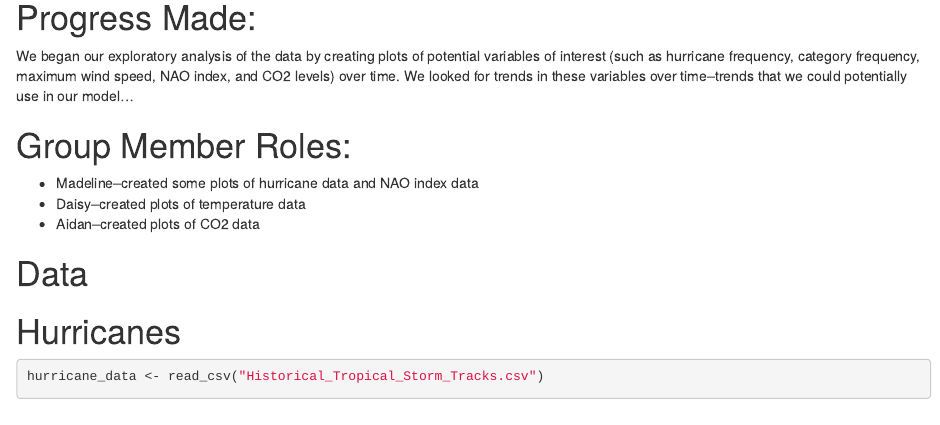
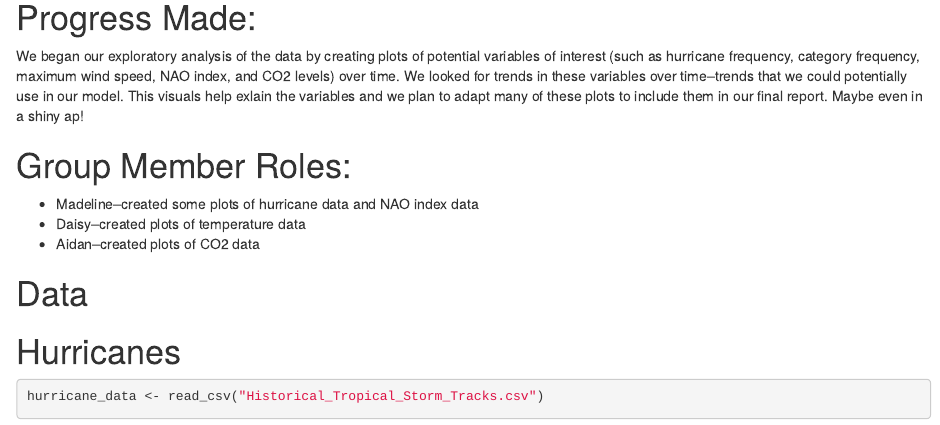
Before and after one commit to bosokcho/Capstone_Project, an R Markdown document (Project Checkpoint 4.Rmd): the page in a window 1100 px wide, from 200 px down. Rendered offline with R 4.5, knitr and Pandoc, with nearby package versions; some code elsewhere in the file could not run offline.

Commit message:
madeline

```diff
--- a/Project Checkpoint 4.Rmd
+++ b/Project Checkpoint 4.Rmd
@@ -23,7 +23,7 @@ library(viridis)
 
 # Progress Made:
 
-We began our exploratory analysis of the data by creating plots of potential variables of interest (such as hurricane frequency, category frequency, maximum wind speed, NAO index, and CO2 levels) over time.  We looked for trends in these variables over time--trends that we could potentially use in our model...
+We began our exploratory analysis of the data by creating plots of potential variables of interest (such as hurricane frequency, category frequency, maximum wind speed, NAO index, and CO2 levels) over time.  We looked for trends in these variables over time--trends that we could potentially use in our model.  This visuals help exlain the variables and we plan to adapt many of these plots to include them in our final report.  Maybe even in a shiny ap!
 
 
 # Group Member Roles:
```
